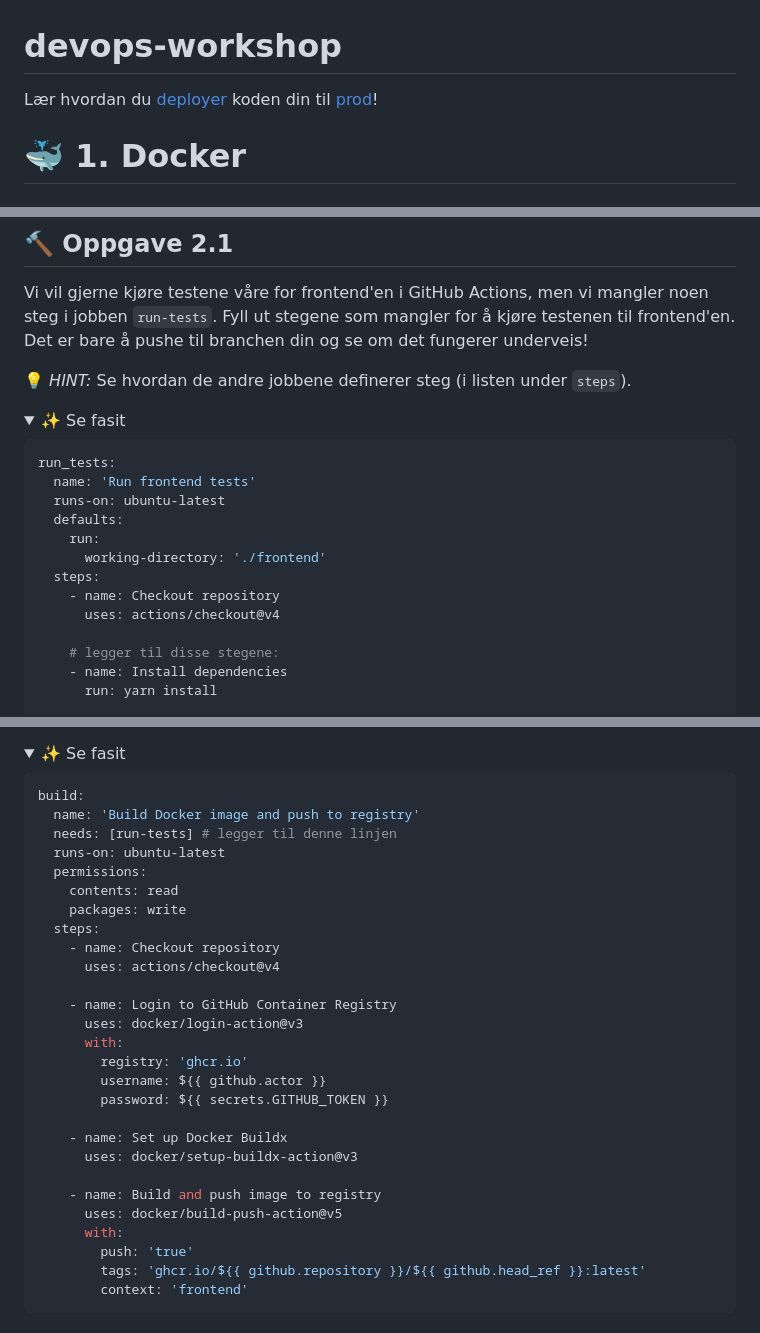
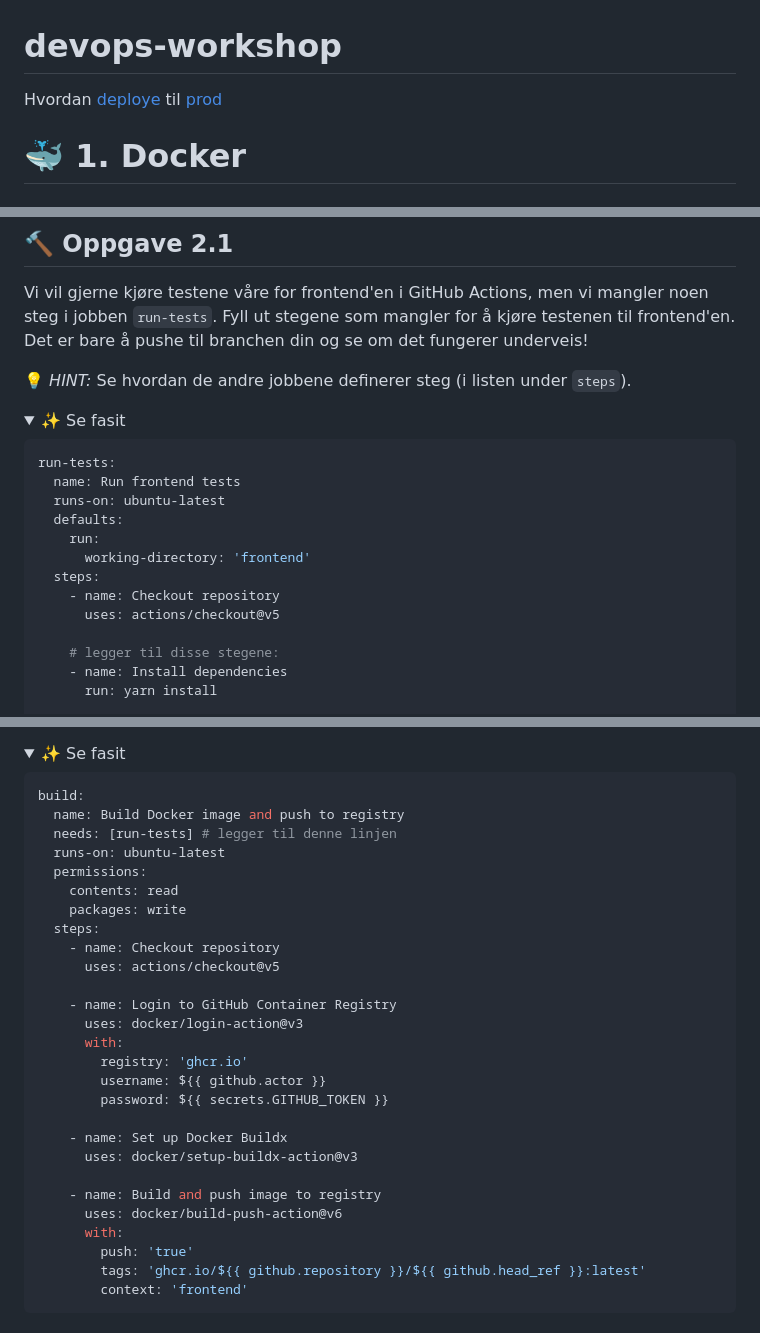
Before and after one commit to baksetercx/devops-workshop, a Markdown page: README.md, 3 parts joined by grey strips. Rendered like a GitHub page; folded sections open.

````diff
--- a/README.md
+++ b/README.md
@@ -1,6 +1,6 @@
 # devops-workshop
 
-Lær hvordan du [deployer](https://teknisk-ordbok.fly.dev/ordbok/Deploy) koden din til [prod](https://teknisk-ordbok.fly.dev/ordbok/Produksjon)!
+Hvordan [deploye](https://teknisk-ordbok.fly.dev/ordbok/Deploy) til [prod](https://teknisk-ordbok.fly.dev/ordbok/Produksjon)
 
 # 🐳 1. Docker
 
@@ -92,15 +92,15 @@ Det er bare å pushe til branchen din og se om det fungerer underveis!
   <summary>✨ Se fasit</summary>
 
 ```yaml
-run_tests:
-  name: 'Run frontend tests'
+run-tests:
+  name: Run frontend tests
   runs-on: ubuntu-latest
   defaults:
     run:
-      working-directory: './frontend'
+      working-directory: 'frontend'
   steps:
     - name: Checkout repository
-      uses: actions/checkout@v4
+      uses: actions/checkout@v5
 
     # legger til disse stegene:
     - name: Install dependencies
@@ -129,7 +129,7 @@ Dobbeltsjekk til slutt at bygg-steget kjører etter test-steget ved å se på **
 
 ```yaml
 build:
-  name: 'Build Docker image and push to registry'
+  name: Build Docker image and push to registry
   needs: [run-tests] # legger til denne linjen
   runs-on: ubuntu-latest
   permissions:
@@ -137,7 +137,7 @@ build:
     packages: write
   steps:
     - name: Checkout repository
-      uses: actions/checkout@v4
+      uses: actions/checkout@v5
 
     - name: Login to GitHub Container Registry
       uses: docker/login-action@v3
@@ -150,7 +150,7 @@ build:
       uses: docker/setup-buildx-action@v3
 
     - name: Build and push image to registry
-      uses: docker/build-push-action@v5
+      uses: docker/build-push-action@v6
       with:
         push: 'true'
         tags: 'ghcr.io/${{ github.repository }}/${{ github.head_ref }}:latest'
````
Also changed, not shown: other parts of README.md (+2 -2 lines).
